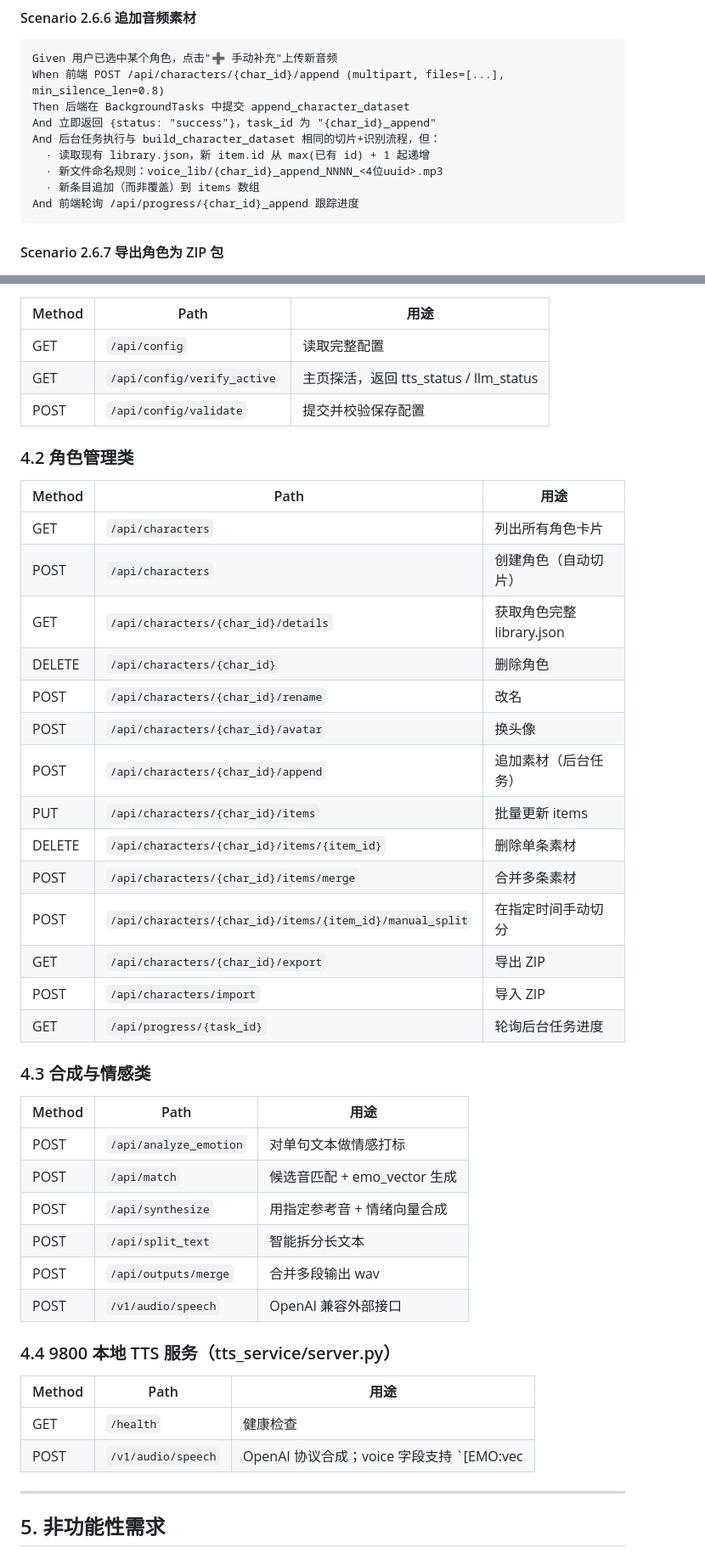
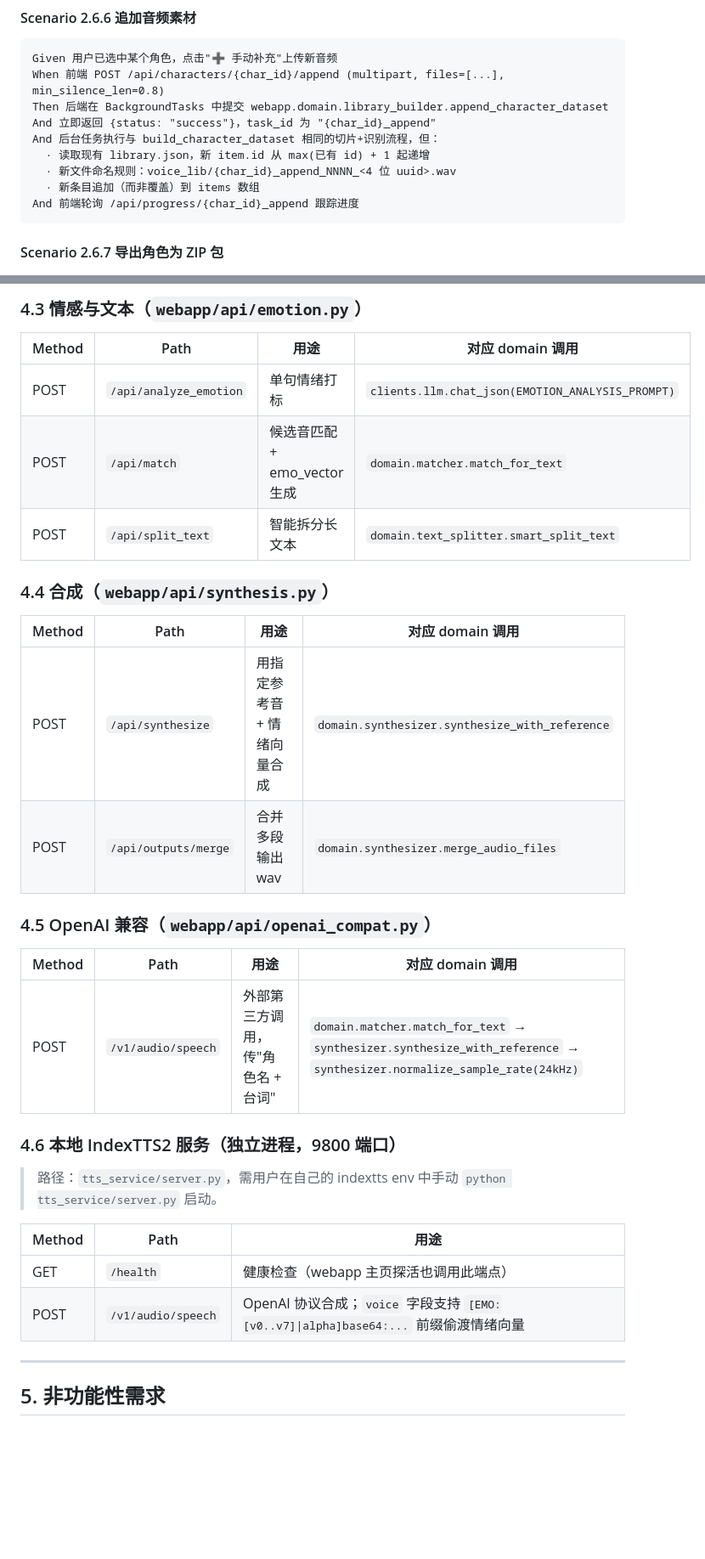
Before and after one commit to mmletgo/emotionTTS_remake, a Markdown page: docs/PRD.md, 2 parts joined by grey strips. Shown at 85% size. GitHub-like rendering; blank space fills up the shorter version.

````diff
--- a/docs/PRD.md
+++ b/docs/PRD.md
@@ -317,11 +314,11 @@ And 删除不可恢复
 ```gherkin
 Given 用户已选中某个角色，点击"➕ 手动补充"上传新音频
 When 前端 POST /api/characters/{char_id}/append (multipart, files=[...], min_silence_len=0.8)
-Then 后端在 BackgroundTasks 中提交 append_character_dataset
+Then 后端在 BackgroundTasks 中提交 webapp.domain.library_builder.append_character_dataset
 And 立即返回 {status: "success"}，task_id 为 "{char_id}_append"
 And 后台任务执行与 build_character_dataset 相同的切片+识别流程，但：
   · 读取现有 library.json，新 item.id 从 max(已有 id) + 1 起递增
-  · 新文件命名规则：voice_lib/{char_id}_append_NNNN_<4位uuid>.mp3
+  · 新文件命名规则：voice_lib/{char_id}_append_NNNN_<4 位 uuid>.wav
   · 新条目追加（而非覆盖）到 items 数组
 And 前端轮询 /api/progress/{char_id}_append 跟踪进度
 ```
@@ -798,42 +819,28 @@ Then 服务端：
+### 4.3 情感与文本（`webapp/api/emotion.py`）
+| Method | Path | 用途 | 对应 domain 调用 |
+| --- | --- | --- | --- |
+| POST | `/api/analyze_emotion` | 单句情绪打标 | `clients.llm.chat_json(EMOTION_ANALYSIS_PROMPT)` |
+| POST | `/api/match` | 候选音匹配 + emo_vector 生成 | `domain.matcher.match_for_text` |
+| POST | `/api/split_text` | 智能拆分长文本 | `domain.text_splitter.smart_split_text` |
+
+### 4.4 合成（`webapp/api/synthesis.py`）
+| Method | Path | 用途 | 对应 domain 调用 |
+| --- | --- | --- | --- |
+| POST | `/api/synthesize` | 用指定参考音 + 情绪向量合成 | `domain.synthesizer.synthesize_with_reference` |
+| POST | `/api/outputs/merge` | 合并多段输出 wav | `domain.synthesizer.merge_audio_files` |
+
+### 4.5 OpenAI 兼容（`webapp/api/openai_compat.py`）
+| Method | Path | 用途 | 对应 domain 调用 |
+| --- | --- | --- | --- |
+| POST | `/v1/audio/speech` | 外部第三方调用，传"角色名 + 台词" | `domain.matcher.match_for_text` → `synthesizer.synthesize_with_reference` → `synthesizer.normalize_sample_rate(24kHz)` |
+
+### 4.6 本地 IndexTTS2 服务（独立进程，9800 端口）
+> 路径：`tts_service/server.py`，需用户在自己的 indextts env 中手动 `python tts_service/server.py` 启动。
+
 | Method | Path | 用途 |
 | --- | --- | --- |
-| GET | `/api/config` | 读取完整配置 |
-| GET | `/api/config/verify_active` | 主页探活，返回 tts_status / llm_status |
-| POST | `/api/config/validate` | 提交并校验保存配置 |
-
-### 4.2 角色管理类
-| Method | Path | 用途 |
-| --- | --- | --- |
-| GET | `/api/characters` | 列出所有角色卡片 |
-| POST | `/api/characters` | 创建角色（自动切片） |
-| GET | `/api/characters/{char_id}/details` | 获取角色完整 library.json |
-| DELETE | `/api/characters/{char_id}` | 删除角色 |
-| POST | `/api/characters/{char_id}/rename` | 改名 |
-| POST | `/api/characters/{char_id}/avatar` | 换头像 |
-| POST | `/api/characters/{char_id}/append` | 追加素材（后台任务） |
-| PUT | `/api/characters/{char_id}/items` | 批量更新 items |
-| DELETE | `/api/characters/{char_id}/items/{item_id}` | 删除单条素材 |
-| POST | `/api/characters/{char_id}/items/merge` | 合并多条素材 |
-| POST | `/api/characters/{char_id}/items/{item_id}/manual_split` | 在指定时间手动切分 |
-| GET | `/api/characters/{char_id}/export` | 导出 ZIP |
-| POST | `/api/characters/import` | 导入 ZIP |
-| GET | `/api/progress/{task_id}` | 轮询后台任务进度 |
-
-### 4.3 合成与情感类
-| Method | Path | 用途 |
-| --- | --- | --- |
-| POST | `/api/analyze_emotion` | 对单句文本做情感打标 |
-| POST | `/api/match` | 候选音匹配 + emo_vector 生成 |
-| POST | `/api/synthesize` | 用指定参考音 + 情绪向量合成 |
-| POST | `/api/split_text` | 智能拆分长文本 |
-| POST | `/api/outputs/merge` | 合并多段输出 wav |
-| POST | `/v1/audio/speech` | OpenAI 兼容外部接口 |
-
-### 4.4 9800 本地 TTS 服务（tts_service/server.py）
-| Method | Path | 用途 |
-| --- | --- | --- |
-| GET | `/health` | 健康检查 |
-| POST | `/v1/audio/speech` | OpenAI 协议合成；voice 字段支持 `[EMO:vec|alpha]base64:...` |
+| GET | `/health` | 健康检查（webapp 主页探活也调用此端点） |
+| POST | `/v1/audio/speech` | OpenAI 协议合成；`voice` 字段支持 `[EMO:[v0..v7]\|alpha]base64:...` 前缀偷渡情绪向量 |
 
 ---
 
````
Also changed, not shown: other parts of docs/PRD.md (+146 -108 lines).
